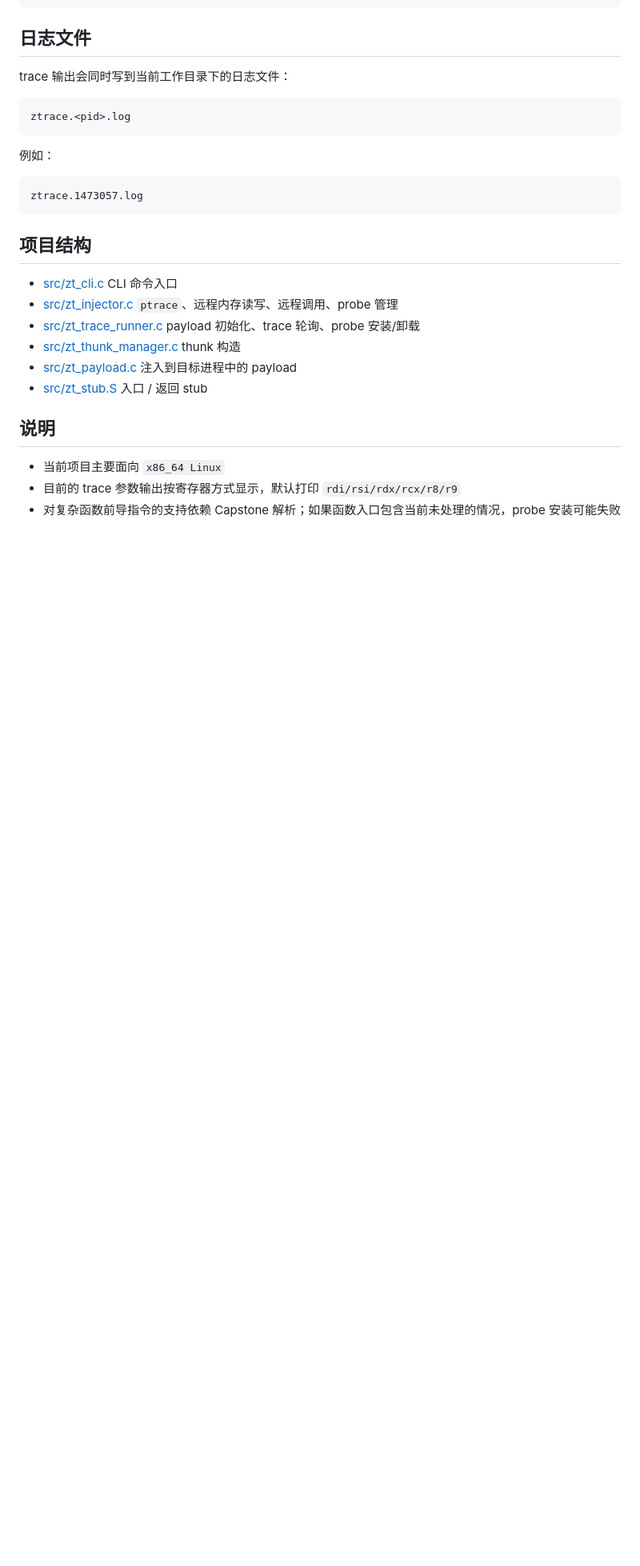
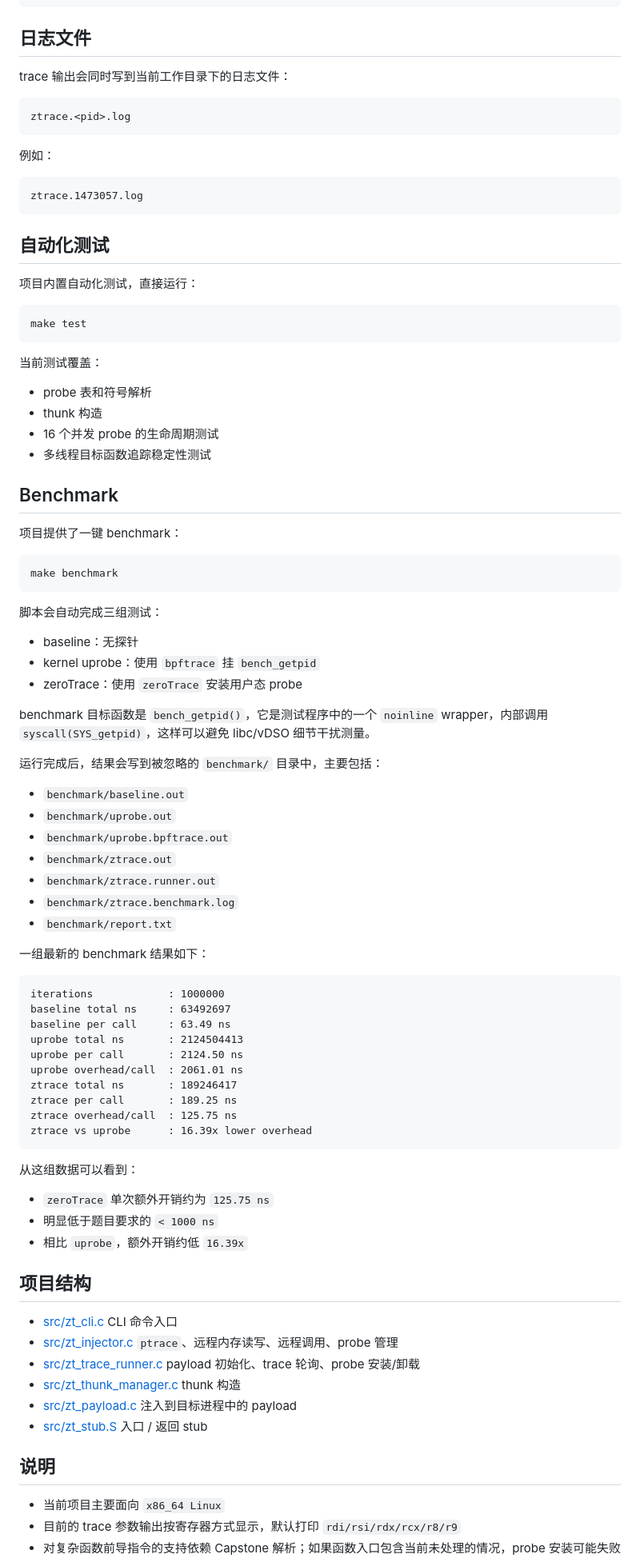
Before and after one commit to kahonanami/zeroTrace, a Markdown page: README.md, the part around one of its changes. Shown at 80% size. GitHub-like rendering; blank space fills up the shorter version.

Commit message:
docs: add benchmark result in README

````diff
--- a/README.md
+++ b/README.md
@@ -143,6 +147,68 @@ ztrace.<pid>.log
 ztrace.1473057.log
 ```
 
+## 自动化测试
+
+项目内置自动化测试，直接运行：
+
+```bash
+make test
+```
+
+当前测试覆盖：
+
+- probe 表和符号解析
+- thunk 构造
+- 16 个并发 probe 的生命周期测试
+- 多线程目标函数追踪稳定性测试
+
+## Benchmark
+
+项目提供了一键 benchmark：
+
+```bash
+make benchmark
+```
+
+脚本会自动完成三组测试：
+
+- baseline：无探针
+- kernel uprobe：使用 `bpftrace` 挂 `bench_getpid`
+- zeroTrace：使用 `zeroTrace` 安装用户态 probe
+
+benchmark 目标函数是 `bench_getpid()`，它是测试程序中的一个 `noinline` wrapper，内部调用 `syscall(SYS_getpid)`，这样可以避免 libc/vDSO 细节干扰测量。
+
+运行完成后，结果会写到被忽略的 `benchmark/` 目录中，主要包括：
+
+- `benchmark/baseline.out`
+- `benchmark/uprobe.out`
+- `benchmark/uprobe.bpftrace.out`
+- `benchmark/ztrace.out`
+- `benchmark/ztrace.runner.out`
+- `benchmark/ztrace.benchmark.log`
+- `benchmark/report.txt`
+
+一组最新的 benchmark 结果如下：
+
+```text
+iterations            : 1000000
+baseline total ns     : 63492697
+baseline per call     : 63.49 ns
+uprobe total ns       : 2124504413
+uprobe per call       : 2124.50 ns
+uprobe overhead/call  : 2061.01 ns
+ztrace total ns       : 189246417
+ztrace per call       : 189.25 ns
+ztrace overhead/call  : 125.75 ns
+ztrace vs uprobe      : 16.39x lower overhead
+```
+
+从这组数据可以看到：
+
+- `zeroTrace` 单次额外开销约为 `125.75 ns`
+- 明显低于题目要求的 `< 1000 ns`
+- 相比 `uprobe`，额外开销约低 `16.39x`
+
 ## 项目结构
 
 - [src/zt_cli.c](/home/azusaq/zeroTrace/src/zt_cli.c)
````
Also changed, not shown: other parts of README.md (+5 -1 lines).
